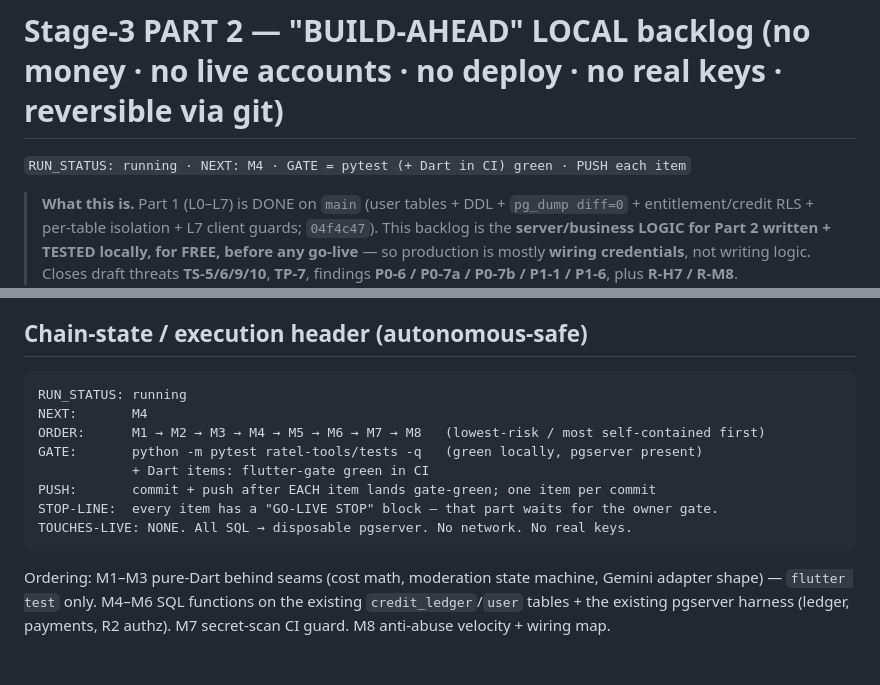
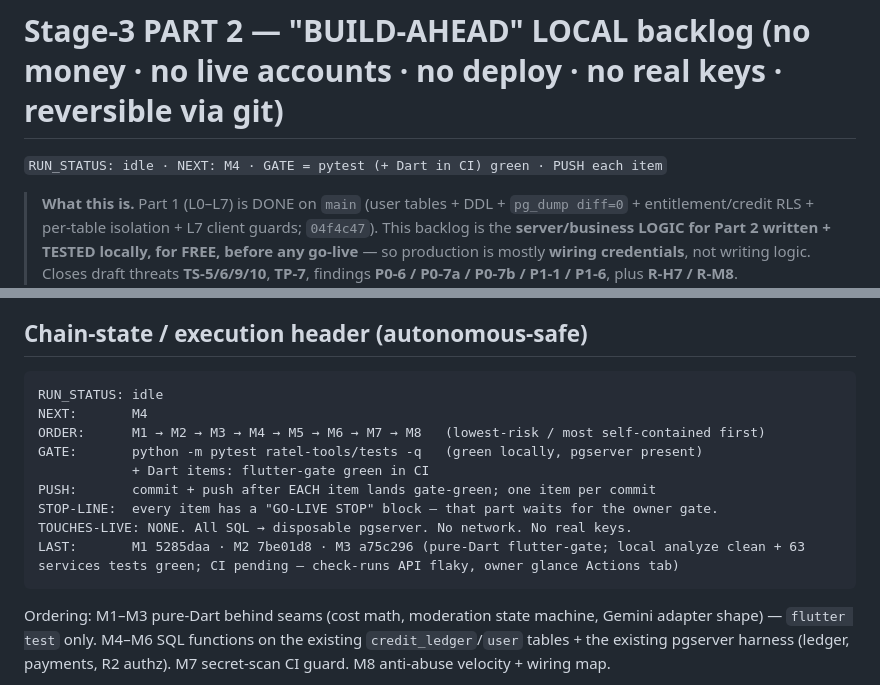
Before and after one commit to globalonlinedeveloper/Project_R, a Markdown page: docs/STAGE3_PARTB_LOCAL_BACKLOG.md, 2 parts joined by grey strips. Rendered like a GitHub page; blank space fills up the shorter version.

Commit message:
docs(stage3-partB): close autopilot run — RUN_STATUS idle, NEXT M4, M1-M3 landed [skip ci]

````diff
--- a/docs/STAGE3_PARTB_LOCAL_BACKLOG.md
+++ b/docs/STAGE3_PARTB_LOCAL_BACKLOG.md
@@ -1,6 +1,6 @@
 # Stage-3 PART 2 — "BUILD-AHEAD" LOCAL backlog (no money · no live accounts · no deploy · no real keys · reversible via git)
 
-`RUN_STATUS: running · NEXT: M4 · GATE = pytest (+ Dart in CI) green · PUSH each item`
+`RUN_STATUS: idle · NEXT: M4 · GATE = pytest (+ Dart in CI) green · PUSH each item`
 
 > **What this is.** Part 1 (L0–L7) is DONE on `main` (user tables + DDL + `pg_dump diff=0` + entitlement/credit RLS + per-table isolation + L7 client guards; `04f4c47`). This backlog is the **server/business LOGIC for Part 2 written + TESTED locally, for FREE, before any go-live** — so production is mostly **wiring credentials**, not writing logic. Closes draft threats **TS-5/6/9/10**, **TP-7**, findings **P0-6 / P0-7a / P0-7b / P1-1 / P1-6**, plus **R-H7 / R-M8**.
 >
@@ -10,7 +10,7 @@
 
 ## Chain-state / execution header (autonomous-safe)
 ```
-RUN_STATUS: running
+RUN_STATUS: idle
 NEXT:       M4
 ORDER:      M1 → M2 → M3 → M4 → M5 → M6 → M7 → M8   (lowest-risk / most self-contained first)
 GATE:       python -m pytest ratel-tools/tests -q   (green locally, pgserver present)
@@ -18,6 +18,7 @@ GATE:       python -m pytest ratel-tools/tests -q   (green locally, pgserver pre
 PUSH:       commit + push after EACH item lands gate-green; one item per commit
 STOP-LINE:  every item has a "GO-LIVE STOP" block — that part waits for the owner gate.
 TOUCHES-LIVE: NONE. All SQL → disposable pgserver. No network. No real keys.
+LAST:       M1 5285daa · M2 7be01d8 · M3 a75c296 (pure-Dart flutter-gate; local analyze clean + 63 services tests green; CI pending — check-runs API flaky, owner glance Actions tab)
 ```
 Ordering: M1–M3 pure-Dart behind seams (cost math, moderation state machine, Gemini adapter shape) — `flutter test` only. M4–M6 SQL functions on the existing `credit_ledger`/`user` tables + the existing pgserver harness (ledger, payments, R2 authz). M7 secret-scan CI guard. M8 anti-abuse velocity + wiring map.
 
````
